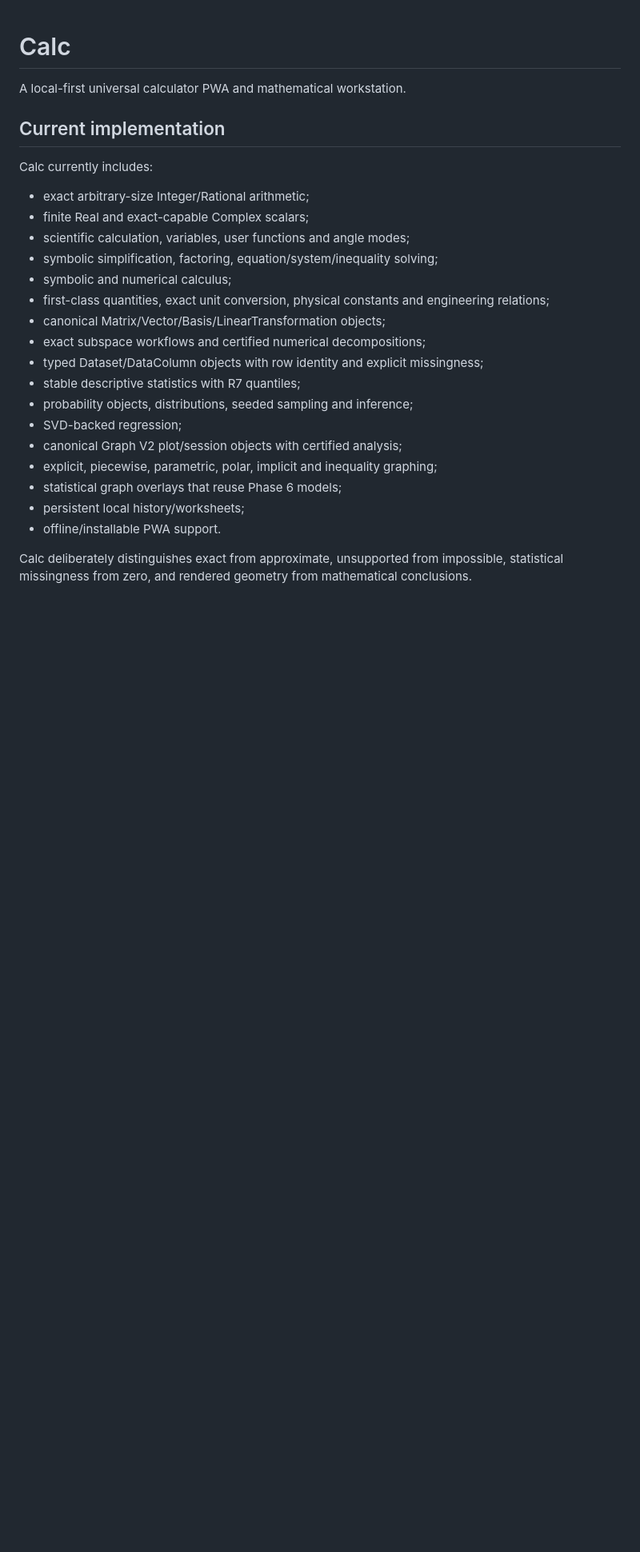
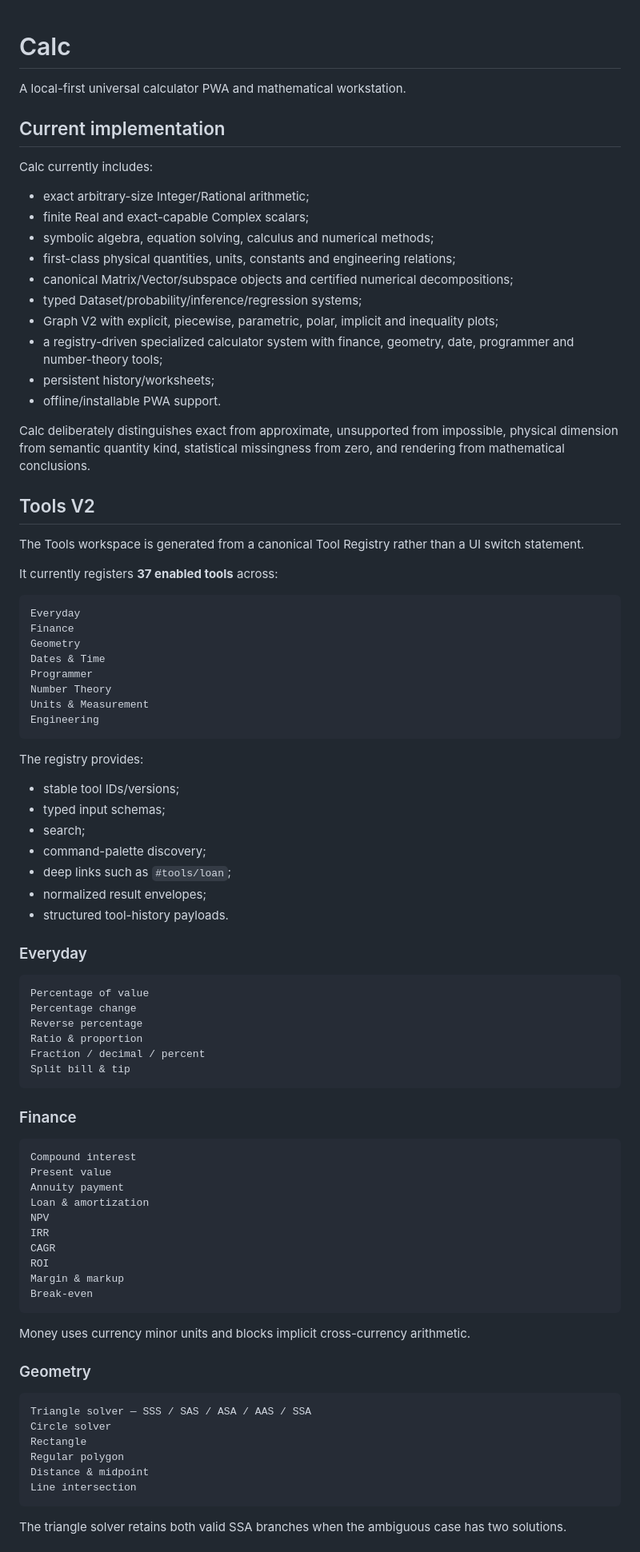
Before and after one commit to thiepn/calc, a Markdown page: README.md, the part around one of its changes. Shown at 80% size. GitHub-like rendering; blank space fills up the shorter version.

Commit message:
docs: document specialized calculators V2

````diff
--- a/README.md
+++ b/README.md
@@ -8,20 +8,82 @@ Calc currently includes:
 
 - exact arbitrary-size Integer/Rational arithmetic;
 - finite Real and exact-capable Complex scalars;
-- scientific calculation, variables, user functions and angle modes;
-- symbolic simplification, factoring, equation/system/inequality solving;
-- symbolic and numerical calculus;
-- first-class quantities, exact unit conversion, physical constants and engineering relations;
-- canonical Matrix/Vector/Basis/LinearTransformation objects;
-- exact subspace workflows and certified numerical decompositions;
-- typed Dataset/DataColumn objects with row identity and explicit missingness;
-- stable descriptive statistics with R7 quantiles;
-- probability objects, distributions, seeded sampling and inference;
-- SVD-backed regression;
-- canonical Graph V2 plot/session objects with certified analysis;
-- explicit, piecewise, parametric, polar, implicit and inequality graphing;
-- statistical graph overlays that reuse Phase 6 models;
-- persistent local history/worksheets;
+- symbolic algebra, equation solving, calculus and numerical methods;
+- first-class physical quantities, units, constants and engineering relations;
+- canonical Matrix/Vector/subspace objects and certified numerical decompositions;
+- typed Dataset/probability/inference/regression systems;
+- Graph V2 with explicit, piecewise, parametric, polar, implicit and inequality plots;
+- a registry-driven specialized calculator system with finance, geometry, date, programmer and number-theory tools;
+- persistent history/worksheets;
 - offline/installable PWA support.
 
-Calc deliberately distinguishes exact from approximate, unsupported from impossible, statistical missingness from zero, and rendered geometry from mathematical conclusions.
+Calc deliberately distinguishes exact from approximate, unsupported from impossible, physical dimension from semantic quantity kind, statistical missingness from zero, and rendering from mathematical conclusions.
+
+## Tools V2
+
+The Tools workspace is generated from a canonical Tool Registry rather than a UI switch statement.
+
+It currently registers **37 enabled tools** across:
+
+```text
+Everyday
+Finance
+Geometry
+Dates & Time
+Programmer
+Number Theory
+Units & Measurement
+Engineering
+```
+
+The registry provides:
+
+- stable tool IDs/versions;
+- typed input schemas;
+- search;
+- command-palette discovery;
+- deep links such as `#tools/loan`;
+- normalized result envelopes;
+- structured tool-history payloads.
+
+### Everyday
+
+```text
+Percentage of value
+Percentage change
+Reverse percentage
+Ratio & proportion
+Fraction / decimal / percent
+Split bill & tip
+```
+
+### Finance
+
+```text
+Compound interest
+Present value
+Annuity payment
+Loan & amortization
+NPV
+IRR
+CAGR
+ROI
+Margin & markup
+Break-even
+```
+
+Money uses currency minor units and blocks implicit cross-currency arithmetic.
+
+### Geometry
+
+```text
+Triangle solver — SSS / SAS / ASA / AAS / SSA
+Circle solver
+Rectangle
+Regular polygon
+Distance & midpoint
+Line intersection
+```
+
+The triangle solver retains both valid SSA branches when the ambiguous case has two solutions.
+
````
Also changed, not shown: other parts of README.md (+50 -152 lines).
